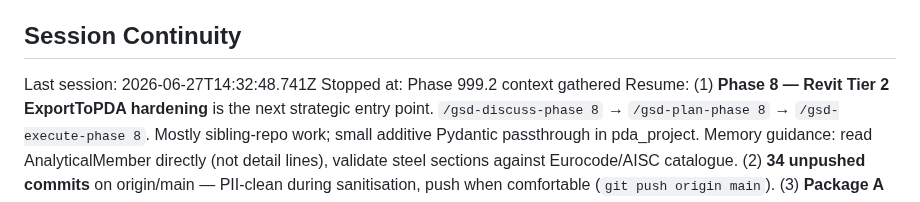
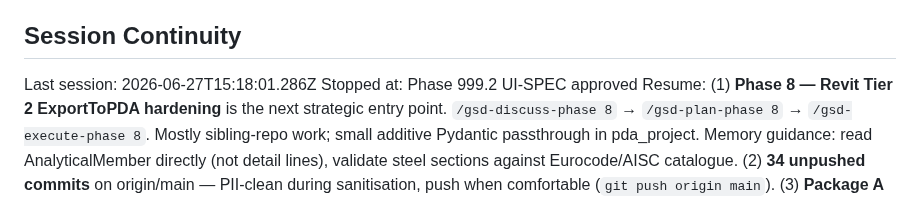
Before and after one commit to PDA-structure/PDA_Project, a Markdown page: .planning/STATE.md, the part around one of its changes. Rendered like a GitHub page.

Commit message:
docs(state): record phase 999.2 UI-SPEC session

```diff
--- a/.planning/STATE.md
+++ b/.planning/STATE.md
@@ -162,6 +162,6 @@ None.
 
 ## Session Continuity
 
-Last session: 2026-06-27T14:32:48.741Z
-Stopped at: Phase 999.2 context gathered
+Last session: 2026-06-27T15:18:01.286Z
+Stopped at: Phase 999.2 UI-SPEC approved
 Resume: (1) **Phase 8 — Revit Tier 2 ExportToPDA hardening** is the next strategic entry point. `/gsd-discuss-phase 8` → `/gsd-plan-phase 8` → `/gsd-execute-phase 8`. Mostly sibling-repo work; small additive Pydantic passthrough in pda_project. Memory guidance: read AnalyticalMember directly (not detail lines), validate steel sections against Eurocode/AISC catalogue. (2) **34 unpushed commits** on origin/main — PII-clean during sanitisation, push when comfortable (`git push origin main`). (3) **Package A validation results** from 2026-05-16 will surface whether SEED-005 (`from_solver_result` solver→calc seam) needs to advance, or stays dormant. (4) **Frame2D UI follow-ups** (5 of 13 pending todos) deferred per memory `project_2d_solver_remote_deployment_priority` — UI modernisation waits for laptop-test signal. Tailnet active (`https://catrins-imac.tail568b7e.ts.net/`).
```
Also changed, not shown: other parts of .planning/STATE.md (+2 -2 lines).
